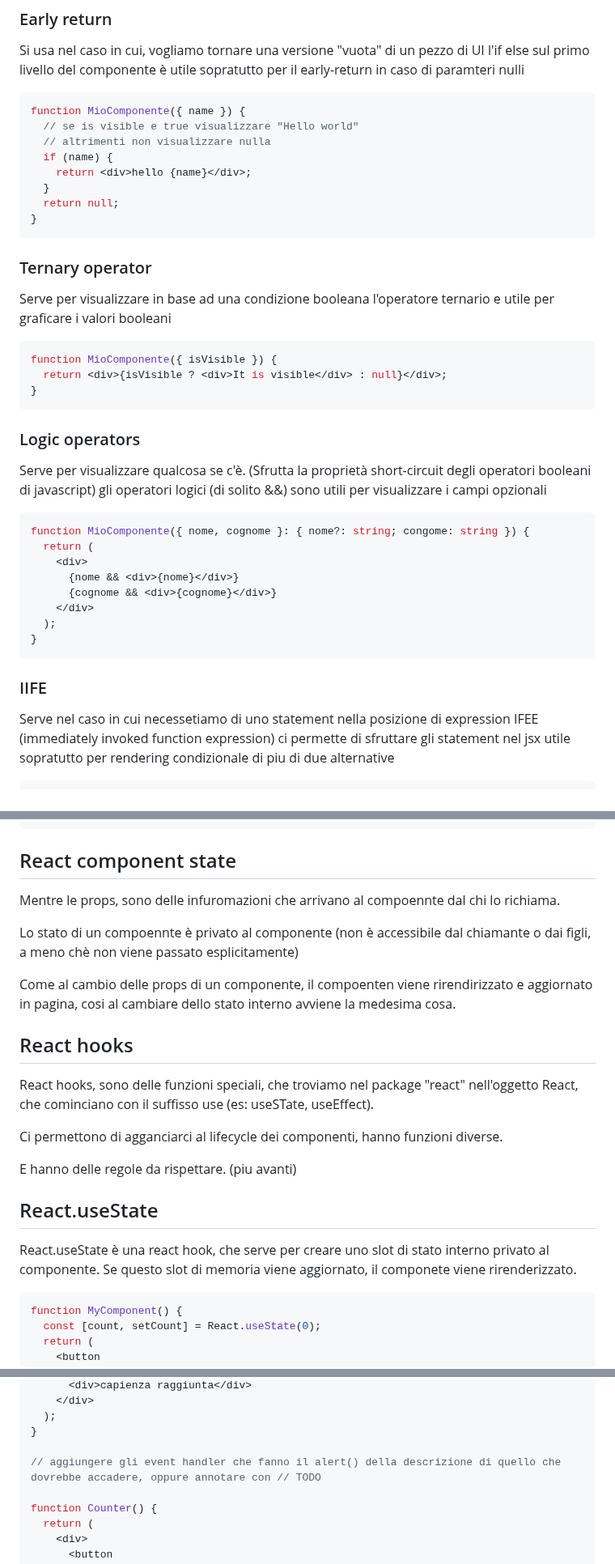
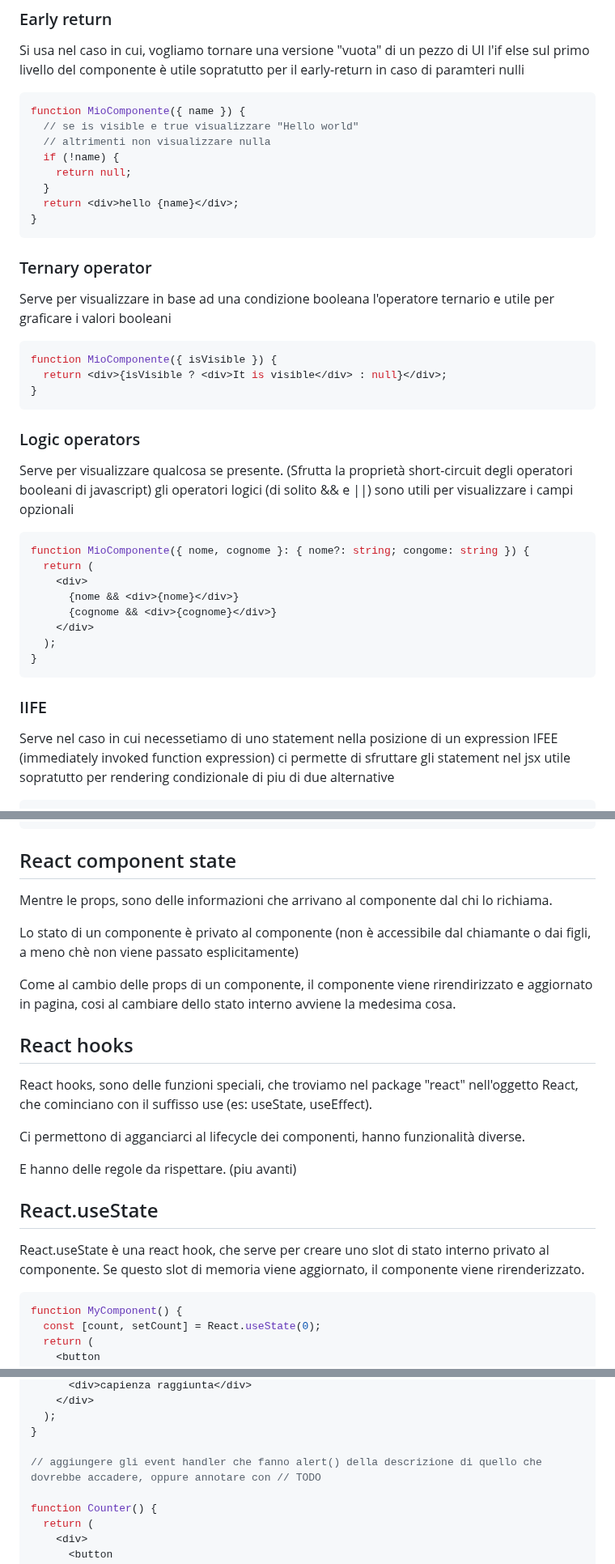
Before and after one commit to freddi301/react-materials, a Markdown page: Course.md, 3 parts joined by grey strips. Shown at 81% size. Rendered like a GitHub page.

Commit message:
fix: typo

````diff
--- a/Course.md
+++ b/Course.md
@@ -2363,10 +2363,10 @@ l'if else sul primo livello del componente
 function MioComponente({ name }) {
   // se is visible e true visualizzare "Hello world"
   // altrimenti non visualizzare nulla
-  if (name) {
-    return <div>hello {name}</div>;
-  }
-  return null;
+  if (!name) {
+    return null;
+  }
+  return <div>hello {name}</div>;
 }
 ```
 
@@ -2383,8 +2383,8 @@ function MioComponente({ isVisible }) {
 
 ### Logic operators
 
-Serve per visualizzare qualcosa se c'è. (Sfrutta la proprietà short-circuit degli operatori booleani di javascript)
-gli operatori logici (di solito &&)
+Serve per visualizzare qualcosa se presente. (Sfrutta la proprietà short-circuit degli operatori booleani di javascript)
+gli operatori logici (di solito && e ||)
 sono utili per visualizzare i campi opzionali
 
 ```tsx
@@ -2400,7 +2400,7 @@ function MioComponente({ nome, cognome }: { nome?: string; congome: string }) {
 
 ### IIFE
 
-Serve nel caso in cui necessetiamo di uno statement nella posizione di expression
+Serve nel caso in cui necessetiamo di uno statement nella posizione di un expression
 IFEE (immediately invoked function expression)
 ci permette di sfruttare gli statement nel jsx
 utile sopratutto per rendering condizionale di piu di due alternative
@@ -2426,23 +2426,23 @@ function MioComponente({ status }: { status: "acceso" | "spento" | "rotto" }) {
 
 ## React component state
 
-Mentre le props, sono delle infuromazioni che arrivano al compoennte dal chi lo richiama.
-
-Lo stato di un compoennte è privato al componente (non è accessibile dal chiamante o dai figli, a meno chè non viene passato esplicitamente)
-
-Come al cambio delle props di un componente, il compoenten viene rirendirizzato e aggiornato in pagina, cosi al cambiare dello stato interno avviene la medesima cosa.
+Mentre le props, sono delle informazioni che arrivano al componente dal chi lo richiama.
+
+Lo stato di un componente è privato al componente (non è accessibile dal chiamante o dai figli, a meno chè non viene passato esplicitamente)
+
+Come al cambio delle props di un componente, il componente viene rirendirizzato e aggiornato in pagina, cosi al cambiare dello stato interno avviene la medesima cosa.
 
 ## React hooks
 
-React hooks, sono delle funzioni speciali, che troviamo nel package "react" nell'oggetto React, che cominciano con il suffisso use (es: useSTate, useEffect).
-
-Ci permettono di agganciarci al lifecycle dei componenti, hanno funzioni diverse.
+React hooks, sono delle funzioni speciali, che troviamo nel package "react" nell'oggetto React, che cominciano con il suffisso use (es: useState, useEffect).
+
+Ci permettono di agganciarci al lifecycle dei componenti, hanno funzionalità diverse.
 
 E hanno delle regole da rispettare. (piu avanti)
 
 ## React.useState
 
-React.useState è una react hook, che serve per creare uno slot di stato interno privato al componente. Se questo slot di memoria viene aggiornato, il componete viene rirenderizzato.
+React.useState è una react hook, che serve per creare uno slot di stato interno privato al componente. Se questo slot di memoria viene aggiornato, il componente viene rirenderizzato.
 
 ```tsx
 function MyComponent() {
@@ -2513,7 +2513,7 @@ function Counter() {
   );
 }
 
-// aggiungere gli event handler che fanno il alert() della descrizione di quello che dovrebbe accadere, oppure annotare con // TODO
+// aggiungere gli event handler che fanno alert() della descrizione di quello che dovrebbe accadere, oppure annotare con // TODO
 
 function Counter() {
   return (
````
Also changed, not shown: other parts of Course.md (+4 -2 lines).
